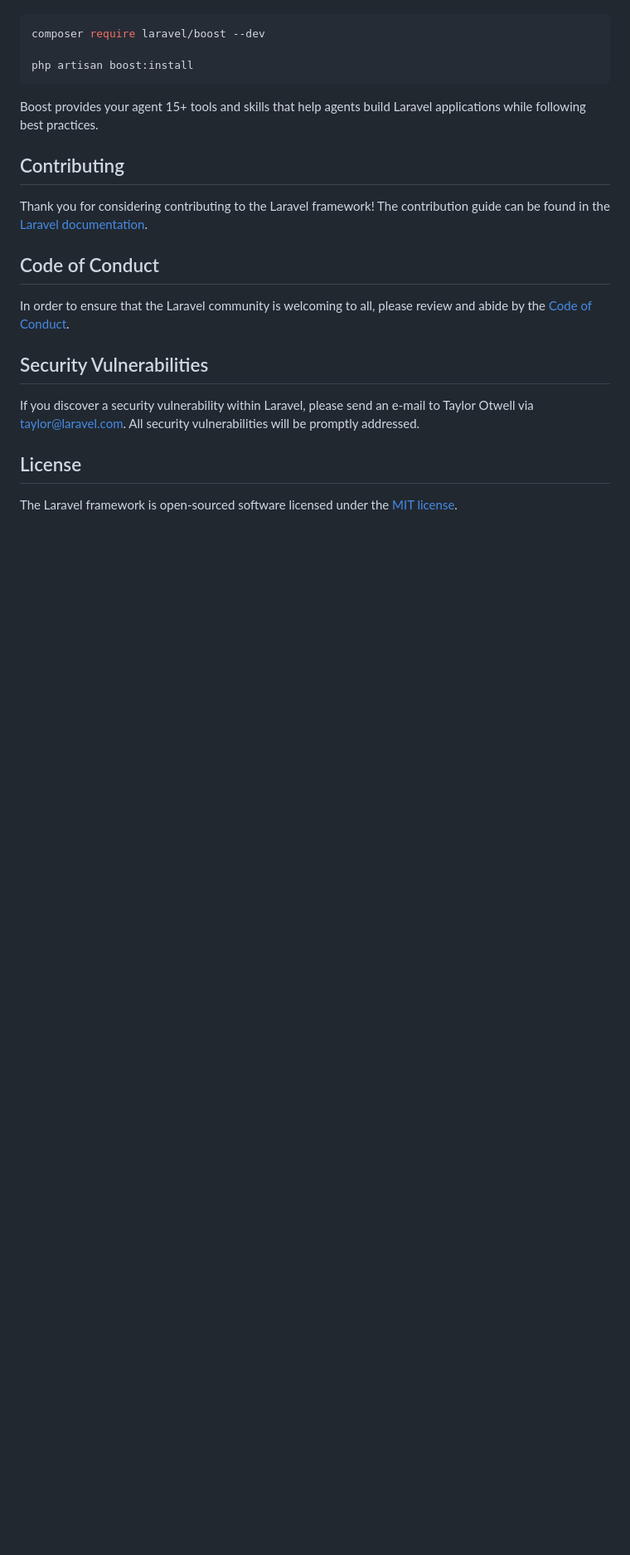
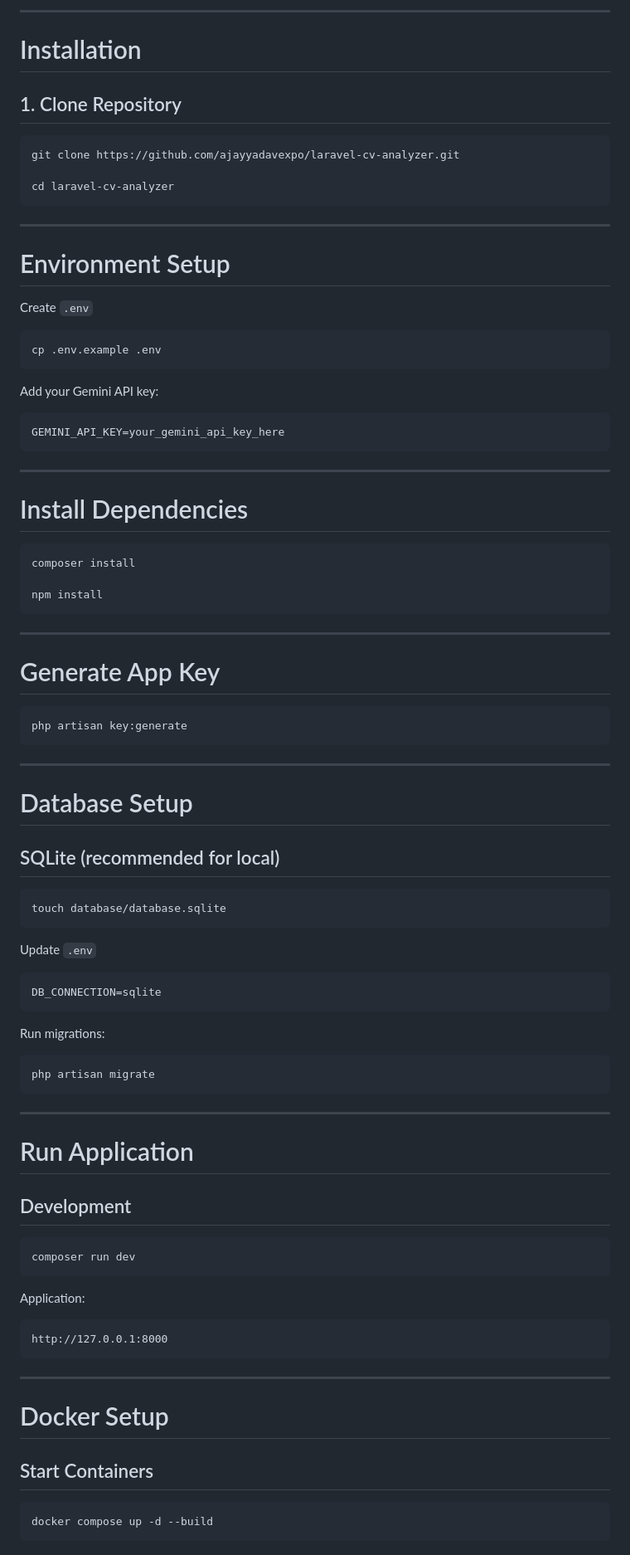
Before and after one commit to ajayyadavexpo/laravel-cv-analyzer, a Markdown page: README.md, the part around one of its changes. Shown at 83% size. Drawn GitHub-style; blank space fills up the shorter version.

````diff
--- a/README.md
+++ b/README.md
@@ -35,24 +57,94 @@ Laravel's predictable structure and conventions make it ideal for AI coding agen
+---
+
+# Installation
+
+## 1. Clone Repository
 
 ```bash
-composer require laravel/boost --dev
+git clone https://github.com/ajayyadavexpo/laravel-cv-analyzer.git
 
-php artisan boost:install
+cd laravel-cv-analyzer
 ```
 
-Boost provides your agent 15+ tools and skills that help agents build Laravel applications while following best practices.
+---
 
-## Contributing
+# Environment Setup
 
-Thank you for considering contributing to the Laravel framework! The contribution guide can be found in the [Laravel documentation](https://laravel.com/docs/contributions).
+Create `.env`
 
-## Code of Conduct
+```bash
+cp .env.example .env
+```
 
-In order to ensure that the Laravel community is welcoming to all, please review and abide by the [Code of Conduct](https://laravel.com/docs/contributions#code-of-conduct).
+Add your Gemini API key:
 
-## Security Vulnerabilities
+```env
+GEMINI_API_KEY=your_gemini_api_key_here
+```
 
-If you discover a security vulnerability within Laravel, please send an e-mail to Taylor Otwell via [taylor@laravel.com](mailto:taylor@laravel.com). All security vulnerabilities will be promptly addressed.
+---
 
-## License
+# Install Dependencies
 
-The Laravel framework is open-sourced software licensed under the [MIT license](https://opensource.org/licenses/MIT).
+```bash
+composer install
+
+npm install
+```
+
+---
+
+# Generate App Key
+
+```bash
+php artisan key:generate
+```
+
+---
+
+# Database Setup
+
+## SQLite (recommended for local)
+
+```bash
+touch database/database.sqlite
+```
+
+Update `.env`
+
+```env
+DB_CONNECTION=sqlite
+```
+
+Run migrations:
+
+```bash
+php artisan migrate
+```
+
+---
+
+# Run Application
+
+## Development
+
+```bash
+composer run dev
+```
+
+Application:
+
+```txt
+http://127.0.0.1:8000
+```
+
+---
+
+# Docker Setup
+
+## Start Containers
+
+```bash
+docker compose up -d --build
+```
+
````
Also changed, not shown: other parts of README.md (+227 -23 lines).
